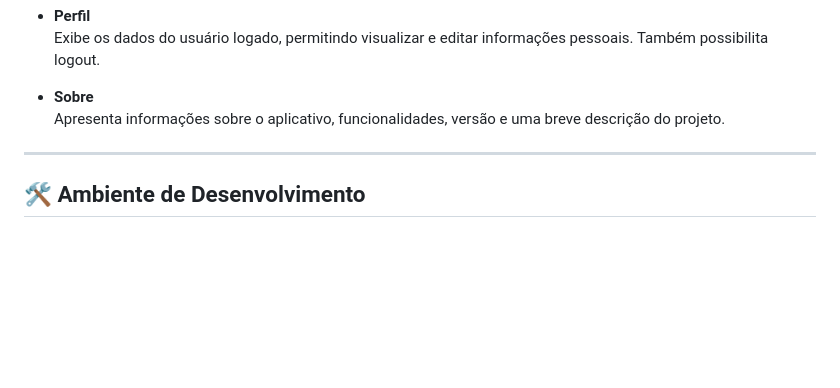
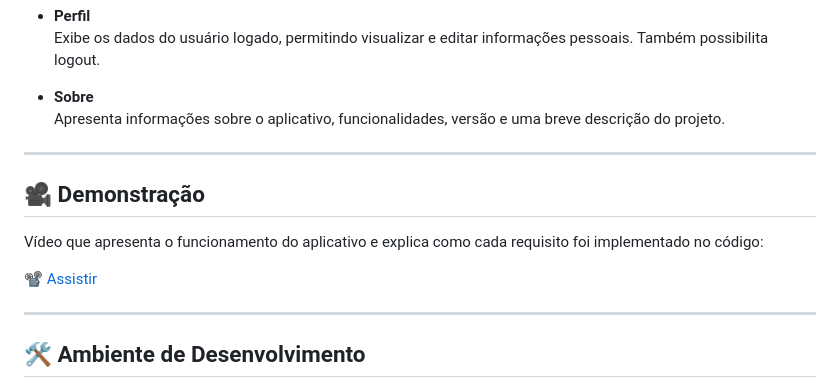
Before and after one commit to FMoreiraSouza/Loca-Student, a Markdown page: README.md, the part around the change. GitHub-like rendering; blank space fills up the shorter version.

```diff
--- a/README.md
+++ b/README.md
@@ -76,6 +76,14 @@ Acompanhe suas reservas **pendentes** ou **aceitas** diretamente no app, podendo
 
 ---
 
+## 🎥 Demonstração
+
+Vídeo que apresenta o funcionamento do aplicativo e explica como cada requisito foi implementado no código:
+
+[📽️ Assistir](https://youtu.be/r2aBu6VeumI)
+
+---
+
 ## 🛠️ Ambiente de Desenvolvimento
 
 - **IDE:** Visual Studio Code
```
